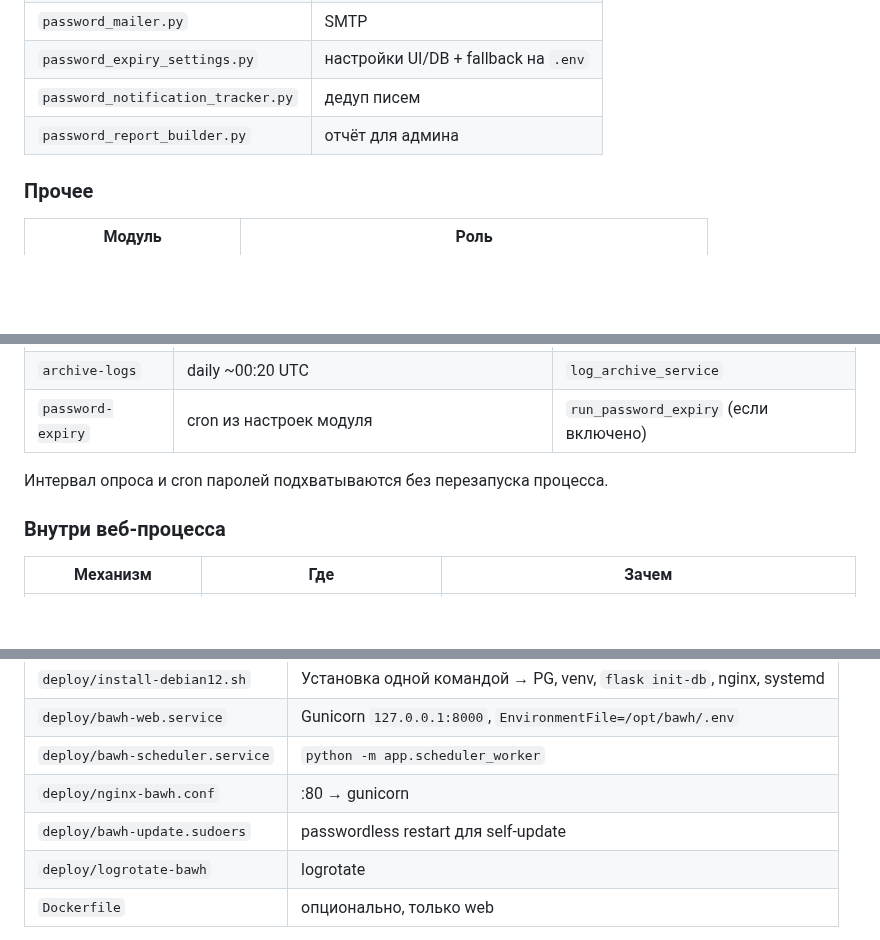
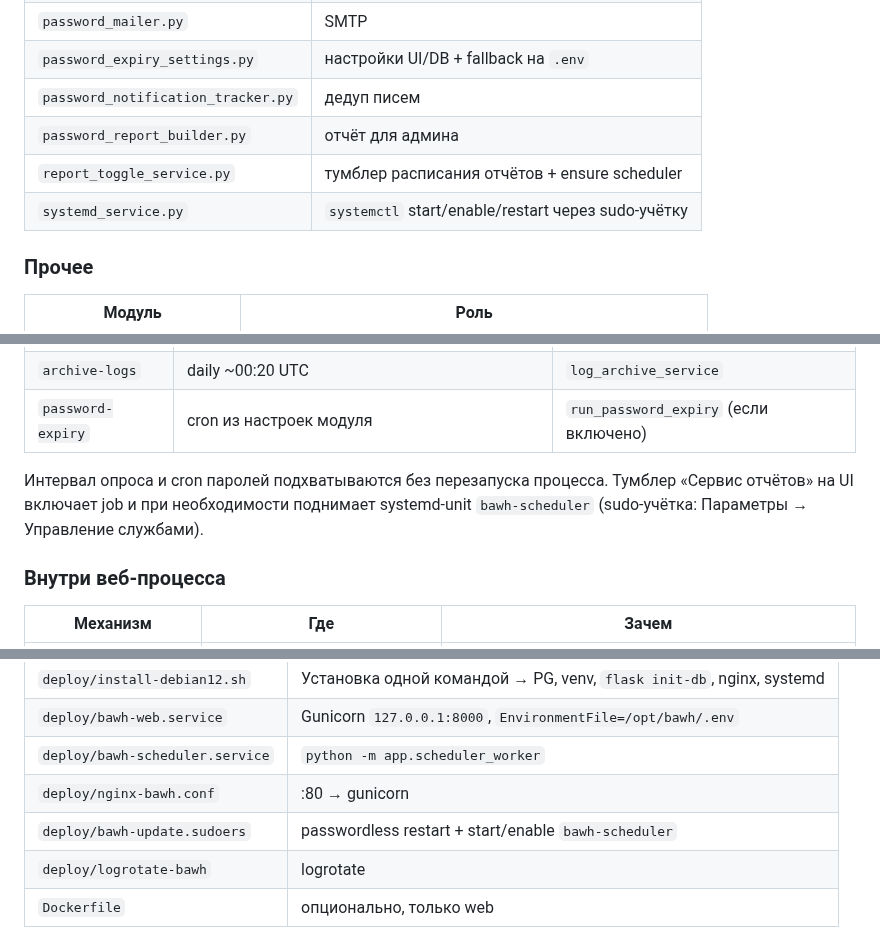
Before and after one commit to blazerity/admin-webhelper, a Markdown page: docs/ARCHITECTURE.md, 3 parts joined by grey strips. Rendered like a GitHub page; blank space fills up the shorter version.

Commit message:
Документировать тумблер отчётов и systemd_service в архитектуре.
Co-authored-by: blazerity <blazerity@users.noreply.github.com>

```diff
--- a/docs/ARCHITECTURE.md
+++ b/docs/ARCHITECTURE.md
@@ -287,6 +287,8 @@ Seed коды действий: `poll`, `ping`, `tracert`, `command`, `script`,
 | `password_expiry_settings.py` | настройки UI/DB + fallback на `.env` |
 | `password_notification_tracker.py` | дедуп писем |
 | `password_report_builder.py` | отчёт для админа |
+| `report_toggle_service.py` | тумблер расписания отчётов + ensure scheduler |
+| `systemd_service.py` | `systemctl` start/enable/restart через sudo-учётку |
 
 ### Прочее
 
@@ -463,6 +466,8 @@ CRUD `/login-services/…` (admin); публичный `GET /api/login-services/
 | `password-expiry` | cron из настроек модуля | `run_password_expiry` (если включено) |
 
 Интервал опроса и cron паролей подхватываются без перезапуска процесса.
+Тумблер «Сервис отчётов» на UI включает job и при необходимости поднимает
+systemd-unit `bawh-scheduler` (sudo-учётка: Параметры → Управление службами).
 
 ### Внутри веб-процесса
 
@@ -600,7 +605,7 @@ Admin UI → `update_service`: backup → git → pip → `flask init-db` →
 | `deploy/bawh-web.service` | Gunicorn `127.0.0.1:8000`, `EnvironmentFile=/opt/bawh/.env` |
 | `deploy/bawh-scheduler.service` | `python -m app.scheduler_worker` |
 | `deploy/nginx-bawh.conf` | :80 → gunicorn |
-| `deploy/bawh-update.sudoers` | passwordless restart для self-update |
+| `deploy/bawh-update.sudoers` | passwordless restart + start/enable `bawh-scheduler` |
 | `deploy/logrotate-bawh` | logrotate |
 | `Dockerfile` | опционально, только web |
 
```
Also changed, not shown: other parts of docs/ARCHITECTURE.md (+1 -0 lines).
